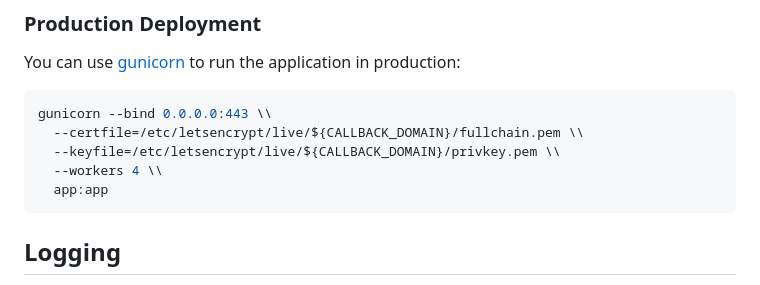
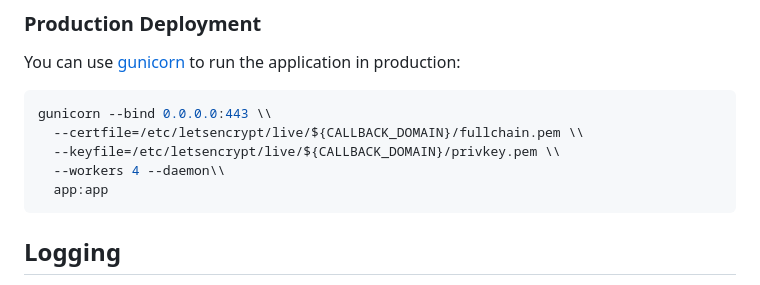
Before and after one commit to ACK-J/XSS-Canary-Callback, a Markdown page: README.md, the part around the change. GitHub-like rendering.

````diff
--- a/README.md
+++ b/README.md
@@ -74,7 +74,7 @@ You can use [gunicorn](https://gunicorn.org/) to run the application in producti
 gunicorn --bind 0.0.0.0:443 \\
   --certfile=/etc/letsencrypt/live/${CALLBACK_DOMAIN}/fullchain.pem \\
   --keyfile=/etc/letsencrypt/live/${CALLBACK_DOMAIN}/privkey.pem \\
-  --workers 4 \\
+  --workers 4 --daemon\\
   app:app
 ```
 
````
